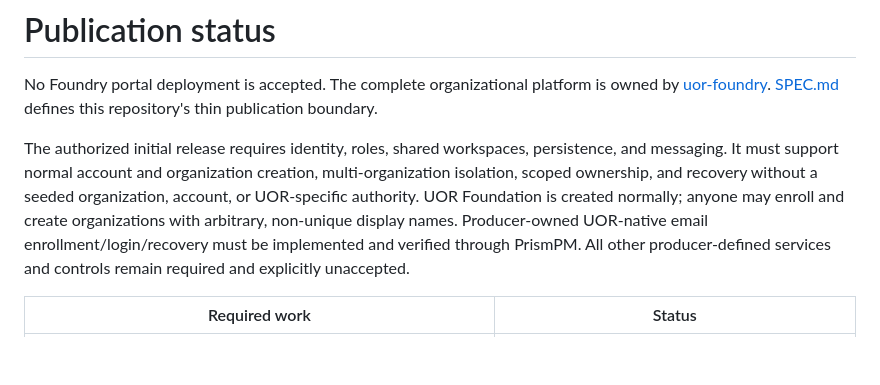
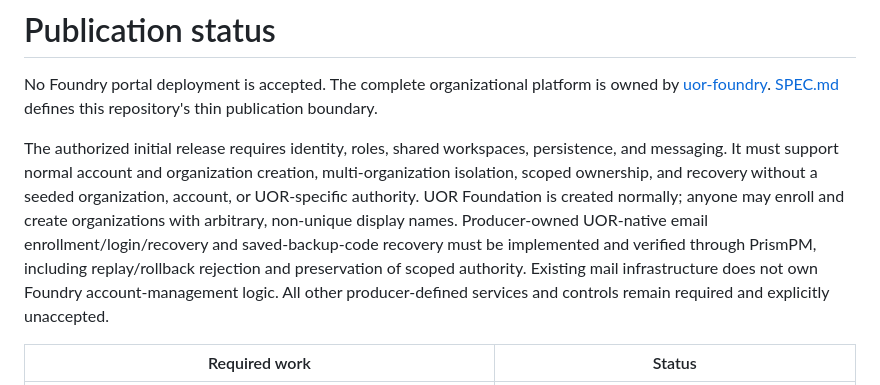
Before and after one commit to UOR-Foundation/foundry-web, a Markdown page: IMPLEMENTATION.md, the part around the change. Drawn GitHub-style; blank space fills up the shorter version.

```diff
--- a/IMPLEMENTATION.md
+++ b/IMPLEMENTATION.md
@@ -10,7 +10,10 @@ creation, multi-organization isolation, scoped ownership, and recovery without
 a seeded organization, account, or UOR-specific authority. UOR Foundation is
 created normally; anyone may enroll and create organizations with arbitrary,
 non-unique display names. Producer-owned UOR-native email enrollment/login/recovery
-must be implemented and verified through PrismPM. All other producer-defined
+and saved-backup-code recovery must be implemented and verified through PrismPM,
+including replay/rollback rejection and preservation of scoped authority.
+Existing mail infrastructure does not own Foundry account-management logic.
+All other producer-defined
 services and controls remain required and explicitly unaccepted.
 
 | Required work | Status |
```
Also changed, not shown: SPEC.md (+9 -1 lines).
